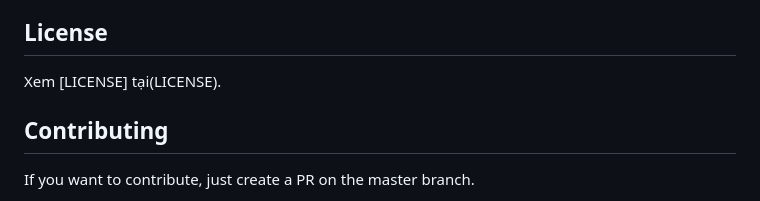
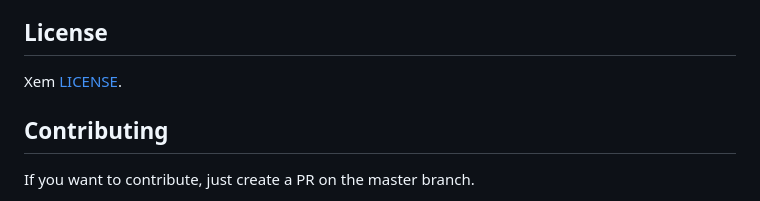
Before and after one commit to hoanghelloworld/Student-Management, a Markdown page: README.md, the part around the change. Drawn GitHub-style.

```diff
--- a/README.md
+++ b/README.md
@@ -30,7 +30,7 @@ Các mục tiêu nghiên cứu của dự án quản lý thời khoá biểu th
 4. **Tìm Hiểu Về Tác Động của Môi Trường và Tình Huống:** Nghiên cứu có thể xem xét tác động của môi trường làm việc, áp lực công việc và các yếu tố khác đến việc quản lý thời gian. Mục tiêu là đề xuất các giải pháp phù hợp cho từng tình
 ## License
 
-Xem [LICENSE] tại(LICENSE).
+Xem [LICENSE](LICENSE).
 
 ## Contributing
 
```
